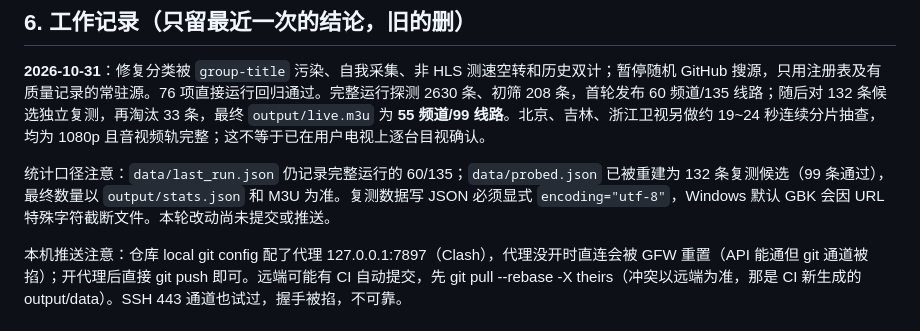
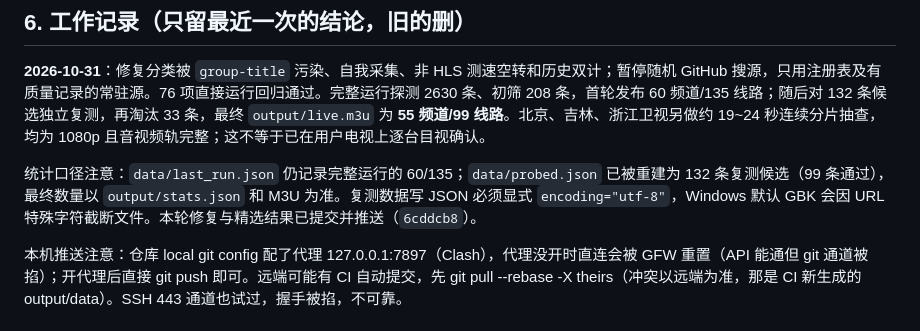
Before and after one commit to bswy311/myIPTV, a Markdown page: docs/agent-handoff.md, the part around the change. Drawn GitHub-style.

Commit message:
docs: record playlist publication

```diff
--- a/docs/agent-handoff.md
+++ b/docs/agent-handoff.md
@@ -59,7 +59,7 @@ IPTV 直播源自动采集→深检→剔除→发布（Python，仅依赖 httpx
 
 **2026-10-31**：修复分类被 `group-title` 污染、自我采集、非 HLS 测速空转和历史双计；暂停随机 GitHub 搜源，只用注册表及有质量记录的常驻源。76 项直接运行回归通过。完整运行探测 2630 条、初筛 208 条，首轮发布 60 频道/135 线路；随后对 132 条候选独立复测，再淘汰 33 条，最终 `output/live.m3u` 为 **55 频道/99 线路**。北京、吉林、浙江卫视另做约 19~24 秒连续分片抽查，均为 1080p 且音视频轨完整；这不等于已在用户电视上逐台目视确认。
 
-统计口径注意：`data/last_run.json` 仍记录完整运行的 60/135；`data/probed.json` 已被重建为 132 条复测候选（99 条通过），最终数量以 `output/stats.json` 和 M3U 为准。复测数据写 JSON 必须显式 `encoding="utf-8"`，Windows 默认 GBK 会因 URL 特殊字符截断文件。本轮改动尚未提交或推送。
+统计口径注意：`data/last_run.json` 仍记录完整运行的 60/135；`data/probed.json` 已被重建为 132 条复测候选（99 条通过），最终数量以 `output/stats.json` 和 M3U 为准。复测数据写 JSON 必须显式 `encoding="utf-8"`，Windows 默认 GBK 会因 URL 特殊字符截断文件。本轮修复与精选结果已提交并推送（`6cddcb8`）。
 
 本机推送注意：仓库 local git config 配了代理 127.0.0.1:7897（Clash），代理没开时直连会被 GFW 重置（API 能通但 git 通道被掐）；开代理后直接 git push 即可。远端可能有 CI 自动提交，先 git pull --rebase -X theirs（冲突以远端为准，那是 CI 新生成的 output/data）。SSH 443 通道也试过，握手被掐，不可靠。
 
```
